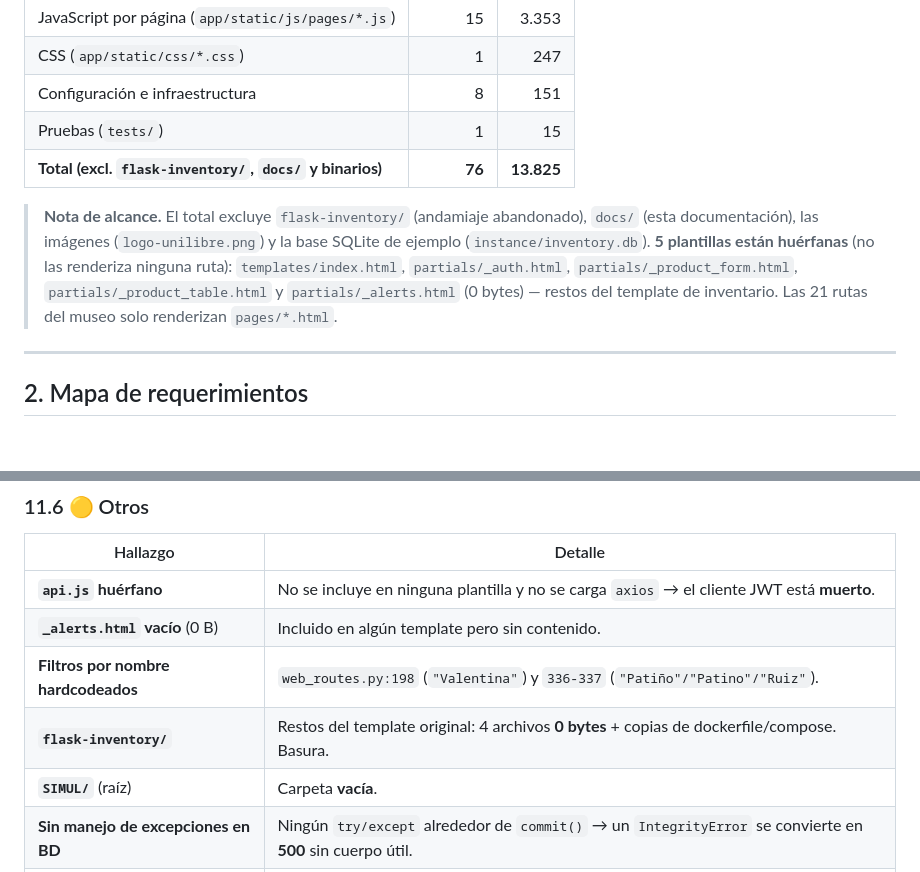
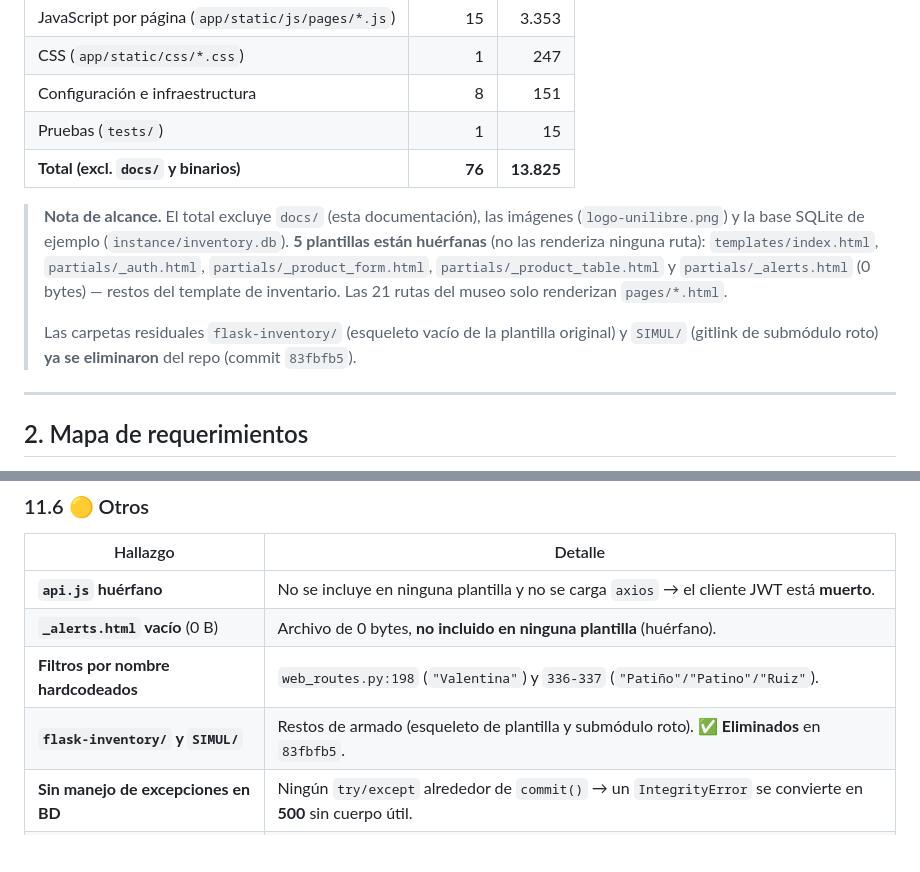
Before and after one commit to AlejoA2/SIMUL, a Markdown page: docs/ARQUITECTURA.md, 2 parts joined by grey strips. Rendered like a GitHub page; blank space fills up the shorter version.

Commit message:
Actualizar ARQUITECTURA.md: reflejar la eliminacion de flask-inventory y el gitlink SIMUL
- Quita 'flask-inventory/' del alcance del inventario (ya no existe).
- Marca ambas carpetas como eliminadas (commit 83fbfb5) en la tabla de hallazgos.
- Corrige: _alerts.html no esta incluido en ninguna plantilla (estaba mal dicho).

```diff
--- a/docs/ARQUITECTURA.md
+++ b/docs/ARQUITECTURA.md
@@ -77,15 +77,18 @@ del profesor (`name, price, stock`). **No modela el dominio del museo**, que nec
 | CSS (`app/static/css/*.css`) | 1 | 247 |
 | Configuración e infraestructura | 8 | 151 |
 | Pruebas (`tests/`) | 1 | 15 |
-| **Total (excl. `flask-inventory/`, `docs/` y binarios)** | **76** | **13.825** |
+| **Total (excl. `docs/` y binarios)** | **76** | **13.825** |
 
-> **Nota de alcance.** El total excluye `flask-inventory/` (andamiaje abandonado),
-> `docs/` (esta documentación), las imágenes (`logo-unilibre.png`) y la base SQLite
-> de ejemplo (`instance/inventory.db`). **5 plantillas están huérfanas** (no las
-> renderiza ninguna ruta): `templates/index.html`, `partials/_auth.html`,
-> `partials/_product_form.html`, `partials/_product_table.html` y
-> `partials/_alerts.html` (0 bytes) — restos del template de inventario. Las 21
-> rutas del museo solo renderizan `pages/*.html`.
+> **Nota de alcance.** El total excluye `docs/` (esta documentación), las imágenes
+> (`logo-unilibre.png`) y la base SQLite de ejemplo (`instance/inventory.db`).
+> **5 plantillas están huérfanas** (no las renderiza ninguna ruta):
+> `templates/index.html`, `partials/_auth.html`, `partials/_product_form.html`,
+> `partials/_product_table.html` y `partials/_alerts.html` (0 bytes) — restos del
+> template de inventario. Las 21 rutas del museo solo renderizan `pages/*.html`.
+>
+> Las carpetas residuales `flask-inventory/` (esqueleto vacío de la plantilla
+> original) y `SIMUL/` (gitlink de submódulo roto) **ya se eliminaron** del repo
+> (commit `83fbfb5`).
 
 ---
 
@@ -974,10 +977,9 @@ en la imagen. Inofensivo (no se usa con MySQL) pero ensucia la imagen.
 | Hallazgo | Detalle |
 |---|---|
 | **`api.js` huérfano** | No se incluye en ninguna plantilla y no se carga `axios` → el cliente JWT está **muerto**. |
-| **`_alerts.html` vacío** (0 B) | Incluido en algún template pero sin contenido. |
+| **`_alerts.html` vacío** (0 B) | Archivo de 0 bytes, **no incluido en ninguna plantilla** (huérfano). |
 | **Filtros por nombre hardcodeados** | `web_routes.py:198` (`"Valentina"`) y `336-337` (`"Patiño"/"Patino"/"Ruiz"`). |
-| **`flask-inventory/`** | Restos del template original: 4 archivos **0 bytes** + copias de dockerfile/compose. Basura. |
-| **`SIMUL/`** (raíz) | Carpeta **vacía**. |
+| **`flask-inventory/` y `SIMUL/`** | Restos de armado (esqueleto de plantilla y submódulo roto). **✅ Eliminados** en `83fbfb5`. |
 | **Sin manejo de excepciones en BD** | Ningún `try/except` alrededor de `commit()` → un `IntegrityError` se convierte en **500** sin cuerpo útil. |
 | **`db.create_all()` no migra** | Cambia la estructura de tablas solo si son nuevas. **No altera columnas existentes** → hará falta Alembic. |
 | **Tailwind por CDN** | `base.html:59` — el propio código avisa que debe compilarse para producción. |
```
